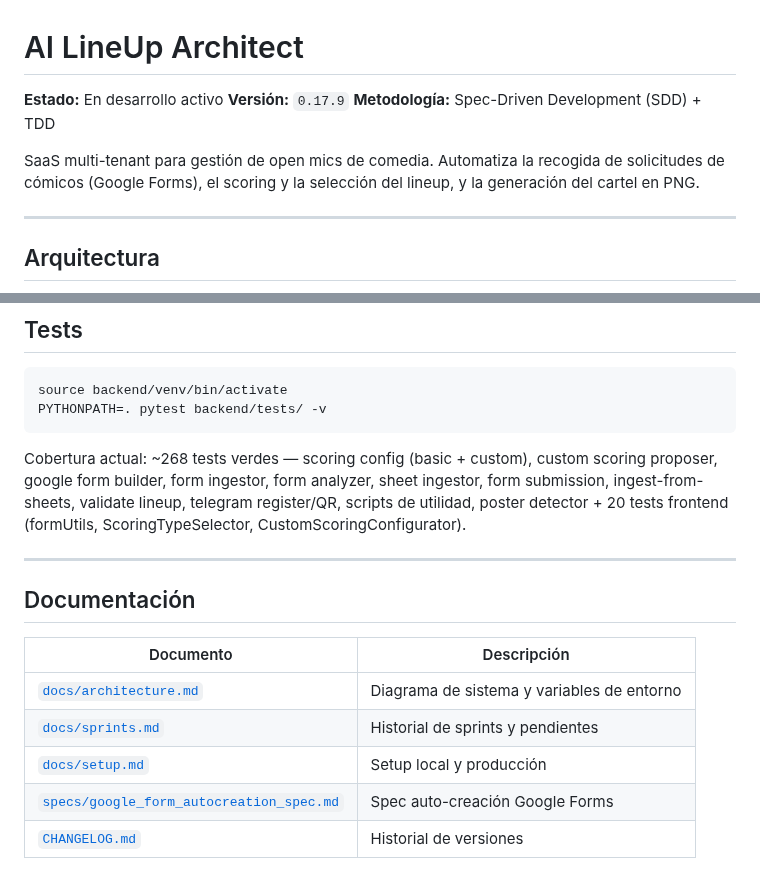
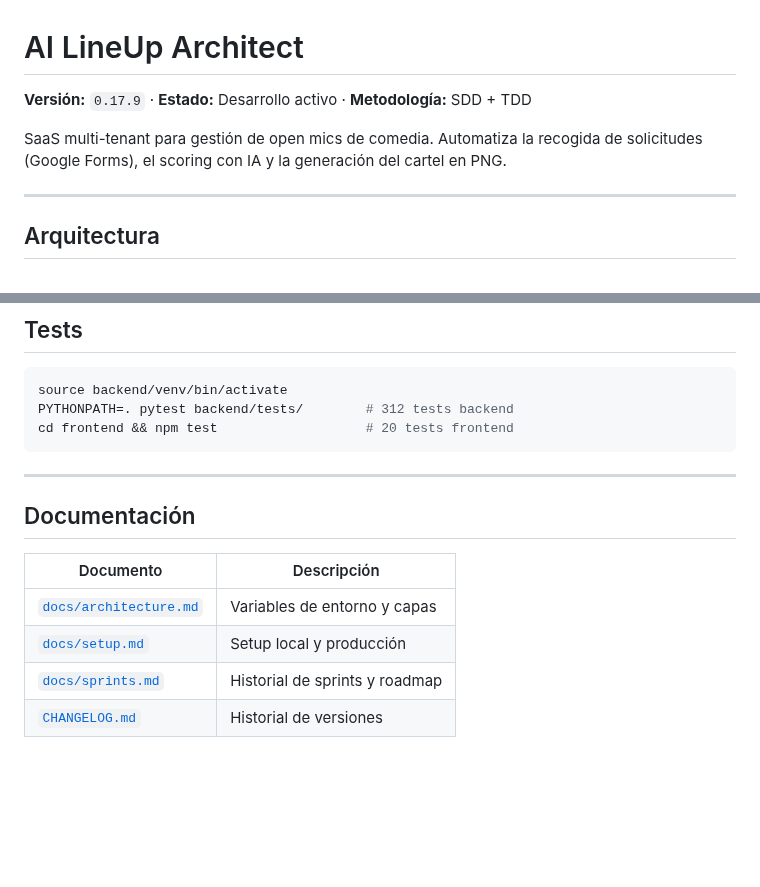
Before and after one commit to SAfonso/recova-project, a Markdown page: README.md, 2 parts joined by grey strips. GitHub-like rendering; blank space fills up the shorter version.

````diff
--- a/README.md
+++ b/README.md
@@ -1,10 +1,8 @@
 # AI LineUp Architect
 
-**Estado:** En desarrollo activo
-**Versión:** `0.17.9`
-**Metodología:** Spec-Driven Development (SDD) + TDD
+**Versión:** `0.17.9` · **Estado:** Desarrollo activo · **Metodología:** SDD + TDD
 
-SaaS multi-tenant para gestión de open mics de comedia. Automatiza la recogida de solicitudes de cómicos (Google Forms), el scoring y la selección del lineup, y la generación del cartel en PNG.
+SaaS multi-tenant para gestión de open mics de comedia. Automatiza la recogida de solicitudes (Google Forms), el scoring con IA y la generación del cartel en PNG.
 
 ---
 
@@ -247,10 +145,9 @@ Gemini lee los campos no mapeados y propone reglas. El host activa/desactiva y a
 
 ```bash
 source backend/venv/bin/activate
-PYTHONPATH=. pytest backend/tests/ -v
+PYTHONPATH=. pytest backend/tests/        # 312 tests backend
+cd frontend && npm test                   # 20 tests frontend
 ```
-
-Cobertura actual: ~268 tests verdes — scoring config (basic + custom), custom scoring proposer, google form builder, form ingestor, form analyzer, sheet ingestor, form submission, ingest-from-sheets, validate lineup, telegram register/QR, scripts de utilidad, poster detector + 20 tests frontend (formUtils, ScoringTypeSelector, CustomScoringConfigurator).
 
 ---
 
@@ -258,8 +155,7 @@ Cobertura actual: ~268 tests verdes — scoring config (basic + custom), custom
 
 | Documento | Descripción |
 |-----------|-------------|
-| [`docs/architecture.md`](docs/architecture.md) | Diagrama de sistema y variables de entorno |
-| [`docs/sprints.md`](docs/sprints.md) | Historial de sprints y pendientes |
+| [`docs/architecture.md`](docs/architecture.md) | Variables de entorno y capas |
 | [`docs/setup.md`](docs/setup.md) | Setup local y producción |
-| [`specs/google_form_autocreation_spec.md`](specs/google_form_autocreation_spec.md) | Spec auto-creación Google Forms |
+| [`docs/sprints.md`](docs/sprints.md) | Historial de sprints y roadmap |
 | [`CHANGELOG.md`](CHANGELOG.md) | Historial de versiones |
````
Also changed, not shown: other parts of README.md (+38 -138 lines).
